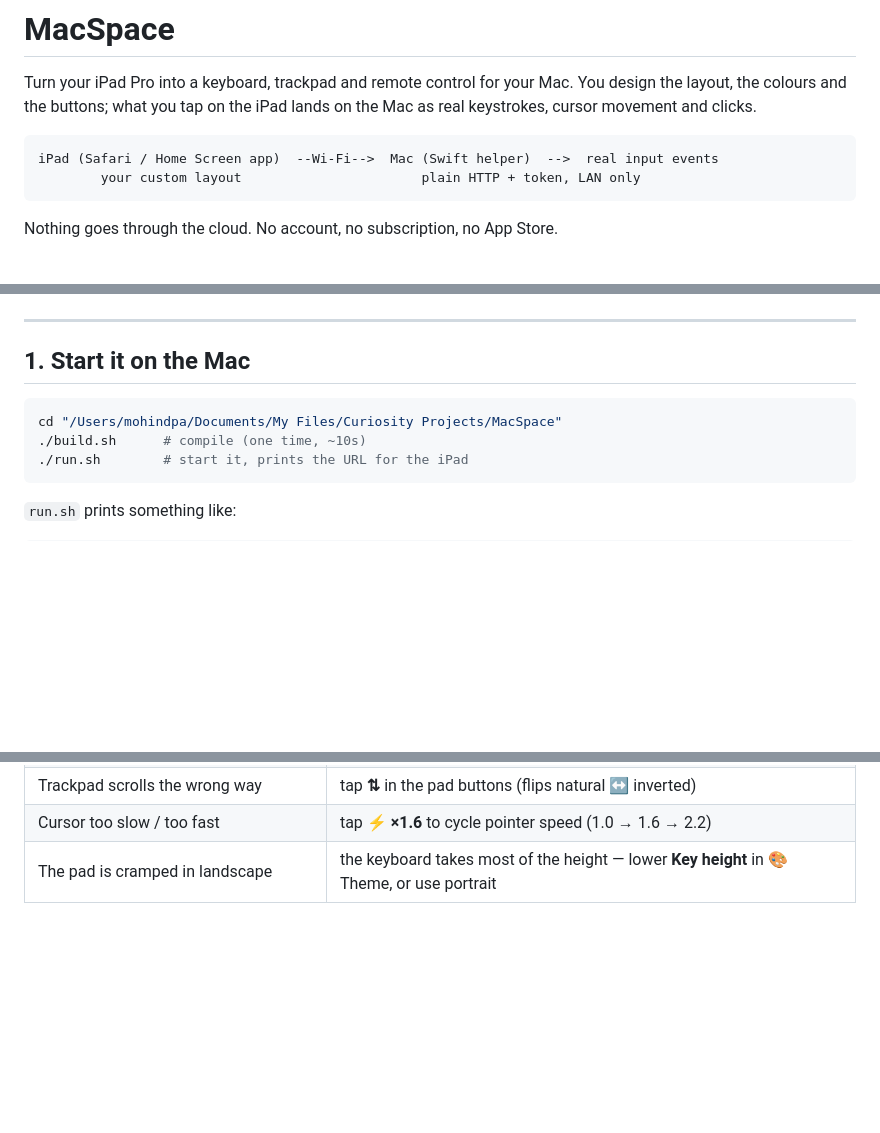
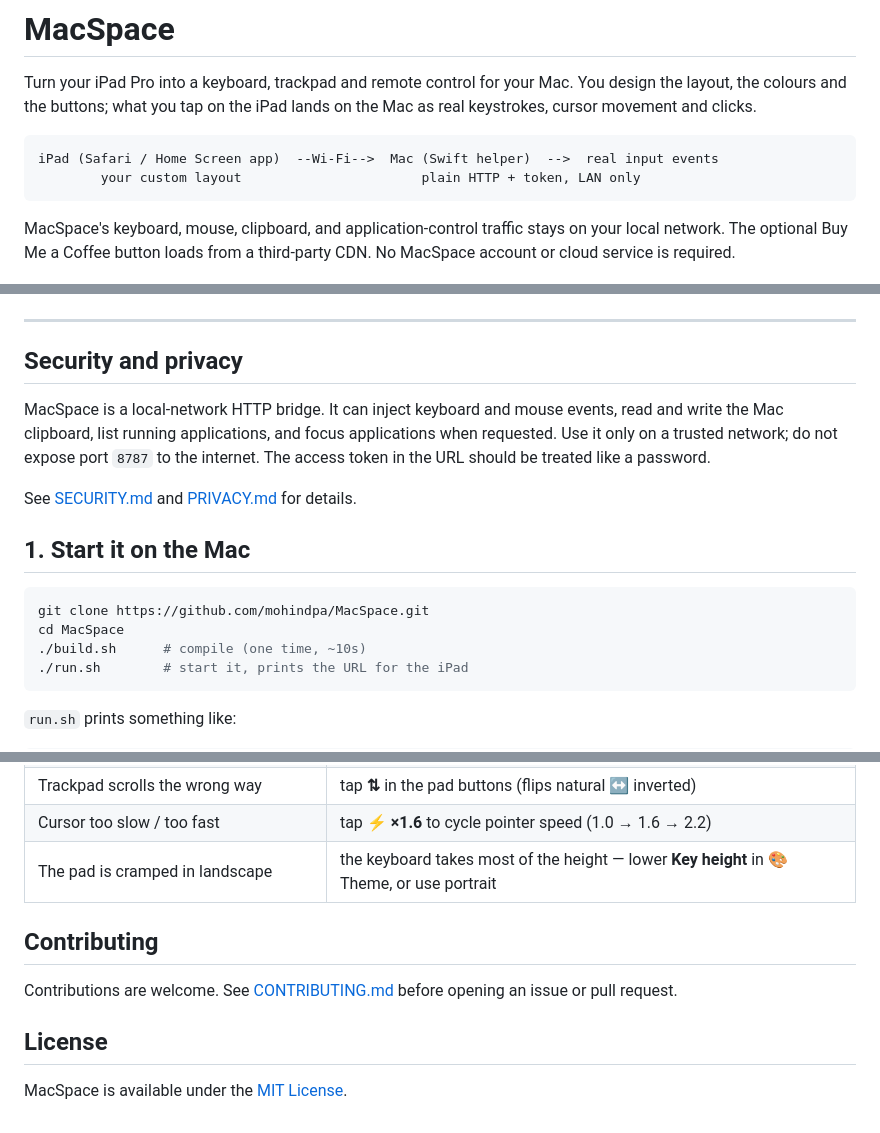
Before and after one commit to mohindpa/MacSpace, a Markdown page: README.md, 3 parts joined by grey strips. Drawn GitHub-style; blank space fills up the shorter version.

Commit message:
Improve open-source documentation

````diff
--- a/README.md
+++ b/README.md
@@ -9,16 +9,24 @@ iPad (Safari / Home Screen app)  --Wi-Fi-->  Mac (Swift helper)  -->  real input
         your custom layout                       plain HTTP + token, LAN only
 ```
 
-Nothing goes through the cloud. No account, no subscription, no App Store.
+MacSpace's keyboard, mouse, clipboard, and application-control traffic stays on your local network. The optional Buy Me a Coffee button loads from a third-party CDN. No MacSpace account or cloud service is required.
 
 ![MacSpace on an iPad](preview.png)
 
 ---
 
+
+## Security and privacy
+
+MacSpace is a local-network HTTP bridge. It can inject keyboard and mouse events, read and write the Mac clipboard, list running applications, and focus applications when requested. Use it only on a trusted network; do not expose port `8787` to the internet. The access token in the URL should be treated like a password.
+
+See [SECURITY.md](SECURITY.md) and [PRIVACY.md](PRIVACY.md) for details.
+
 ## 1. Start it on the Mac
 
 ```bash
-cd "/Users/mohindpa/Documents/My Files/Curiosity Projects/MacSpace"
+git clone https://github.com/mohindpa/MacSpace.git
+cd MacSpace
 ./build.sh      # compile (one time, ~10s)
 ./run.sh        # start it, prints the URL for the iPad
 ```
@@ -200,3 +208,12 @@ escape left right up down home end pageup pagedown f1…f20 cmd shift option con
 | Trackpad scrolls the wrong way | tap **⇅** in the pad buttons (flips natural ↔ inverted) |
 | Cursor too slow / too fast | tap **⚡ ×1.6** to cycle pointer speed (1.0 → 1.6 → 2.2) |
 | The pad is cramped in landscape | the keyboard takes most of the height — lower **Key height** in 🎨 Theme, or use portrait |
+
+
+## Contributing
+
+Contributions are welcome. See [CONTRIBUTING.md](CONTRIBUTING.md) before opening an issue or pull request.
+
+## License
+
+MacSpace is available under the [MIT License](LICENSE).
````
